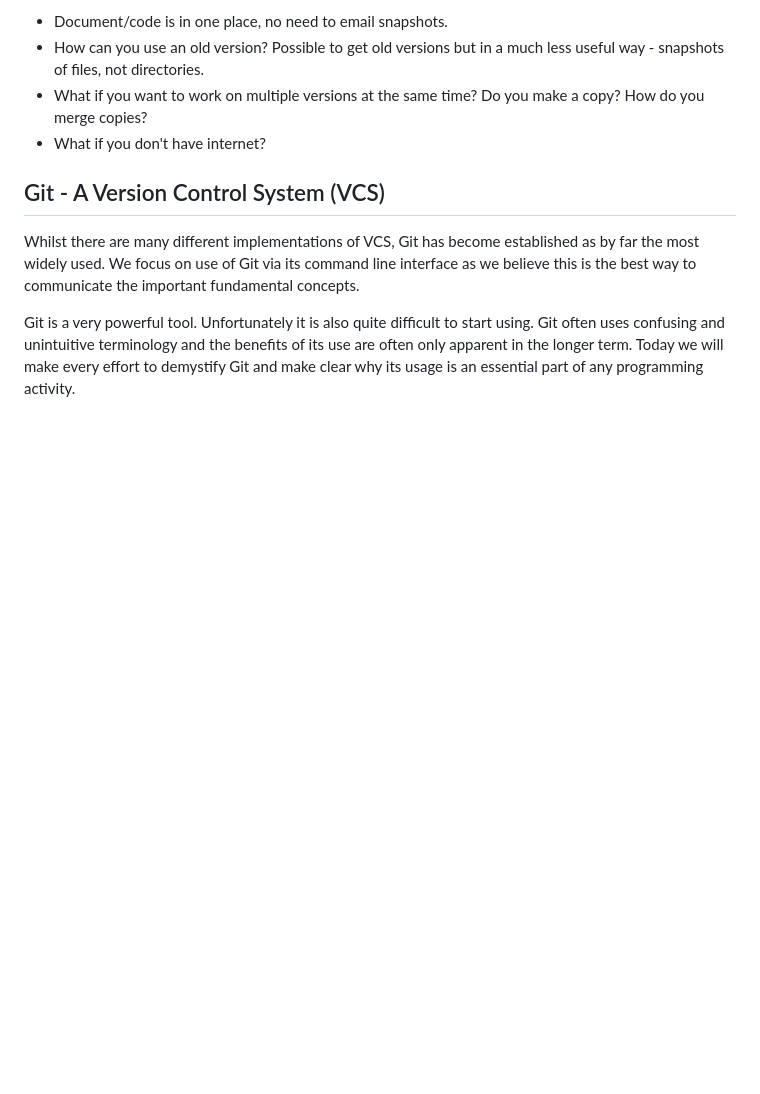
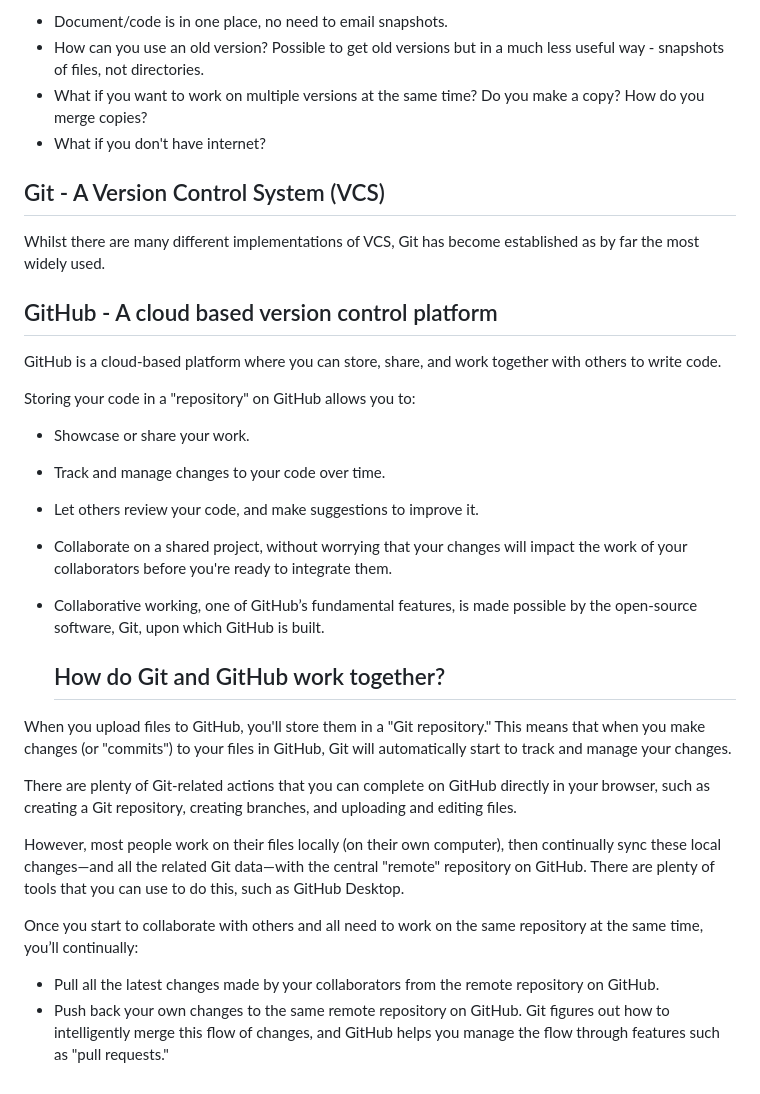
Before and after one commit to MattStammers/Community_Of_Practice_Session_Two, a Markdown page: 01_version_control.md, the part around the change. Drawn GitHub-style; blank space fills up the shorter version.

```diff
--- a/01_version_control.md
+++ b/01_version_control.md
@@ -70,12 +70,29 @@ Using a system like this solves some but not all of the issues above:
 ## Git - A Version Control System (VCS)
 
 Whilst there are many different implementations of VCS, Git has
-become established as by far the most widely used. We focus on use of Git via
-its command line interface as we believe this is the best way to communicate the
-important fundamental concepts.
+become established as by far the most widely used.
 
-Git is a very powerful tool. Unfortunately it is also quite difficult to start
-using. Git often uses confusing and unintuitive terminology and the benefits of
-its use are often only apparent in the longer term. Today we will make every
-effort to demystify Git and make clear why its usage is an essential part of
-any programming activity.
+## GitHub - A cloud based version control platform
+GitHub is a cloud-based platform where you can store, share, and work together with others to write code.
+
+Storing your code in a "repository" on GitHub allows you to:
+
+- Showcase or share your work.
+- Track and manage changes to your code over time.
+- Let others review your code, and make suggestions to improve it.
+- Collaborate on a shared project, without worrying that your changes will impact the work of your collaborators before you're ready to integrate them.
+- Collaborative working, one of GitHub’s fundamental features, is made possible by the open-source software, Git, upon which GitHub is built.
+
+  ## How do Git and GitHub work together?
+
+When you upload files to GitHub, you'll store them in a "Git repository." This means that when you make changes (or "commits") to your files in GitHub, Git will automatically start to track and manage your changes.
+
+There are plenty of Git-related actions that you can complete on GitHub directly in your browser, such as creating a Git repository, creating branches, and uploading and editing files.
+
+However, most people work on their files locally (on their own computer), then continually sync these local changes—and all the related Git data—with the central "remote" repository on GitHub. There are plenty of tools that you can use to do this, such as GitHub Desktop.
+
+Once you start to collaborate with others and all need to work on the same repository at the same time, you’ll continually:
+
+- Pull all the latest changes made by your collaborators from the remote repository on GitHub.
+- Push back your own changes to the same remote repository on GitHub.
+Git figures out how to intelligently merge this flow of changes, and GitHub helps you manage the flow through features such as "pull requests."
```
